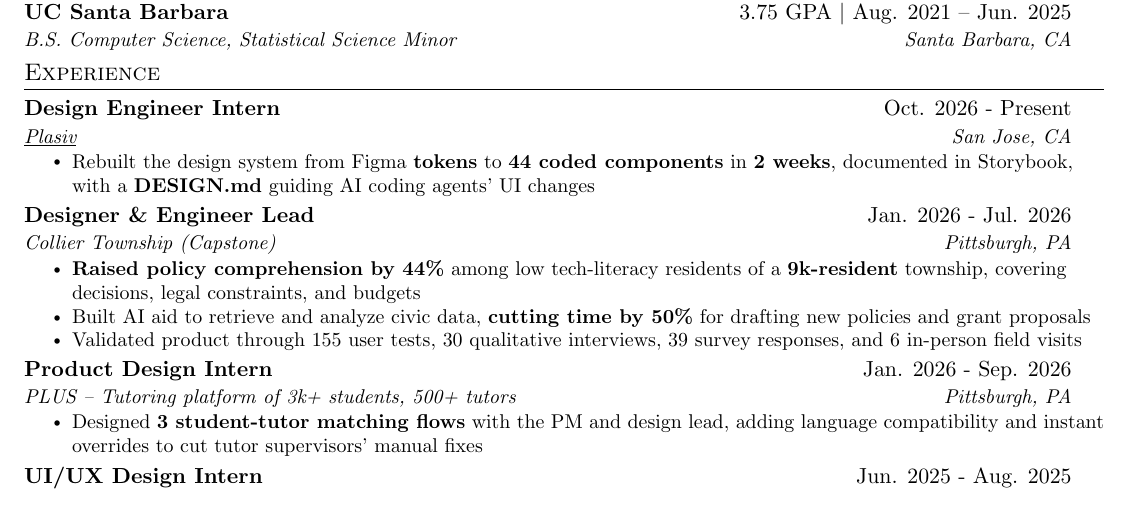
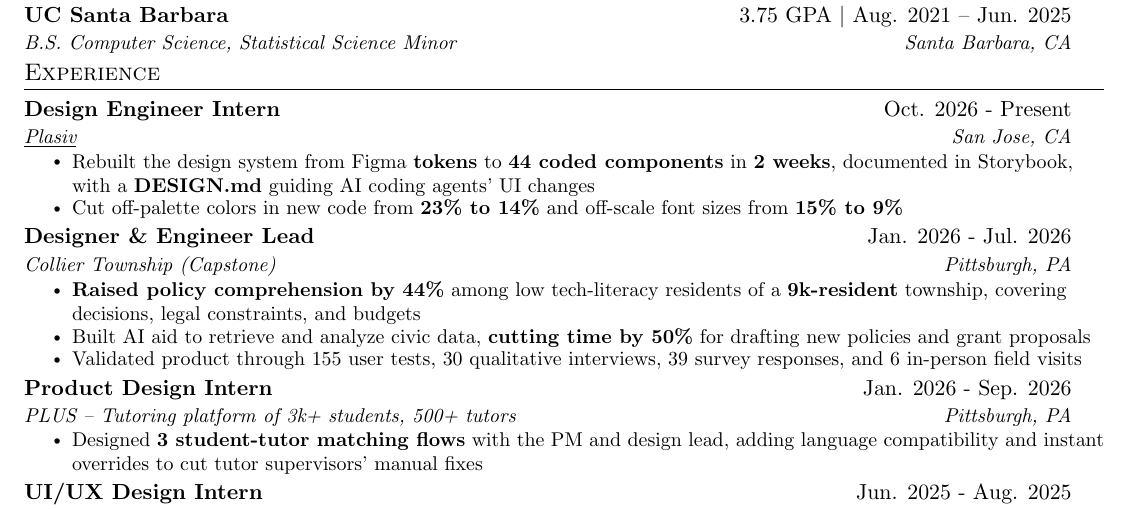
Before and after one commit to qwistaycat/resume, a LaTeX CV (resume.tex): part of the page, cut so that both start at the same text. Compiled offline with pdfLaTeX.

Commit message:
Add Plasiv design-consistency stats
Co-Authored-By: Claude Opus 5.5 <noreply@anthropic.com>

```diff
--- a/resume.tex
+++ b/resume.tex
@@ -143,6 +143,7 @@
 {\href{https://plasiv.com}{\underline{Plasiv}}}{San Jose, CA}
 \resumeItemListStart
 \resumeItem{Rebuilt the design system from Figma \textbf{tokens} to \textbf{44 coded components} in \textbf{2 weeks}, documented in Storybook, with a \textbf{DESIGN.md} guiding AI coding agents' UI changes}
+\resumeItem{Cut off-palette colors in new code from \textbf{23\% to 14\%} and off-scale font sizes from \textbf{15\% to 9\%}}
 \resumeItemListEnd
 
 \resumeSubheading
```
Also changed, not shown: resume.pdf.
